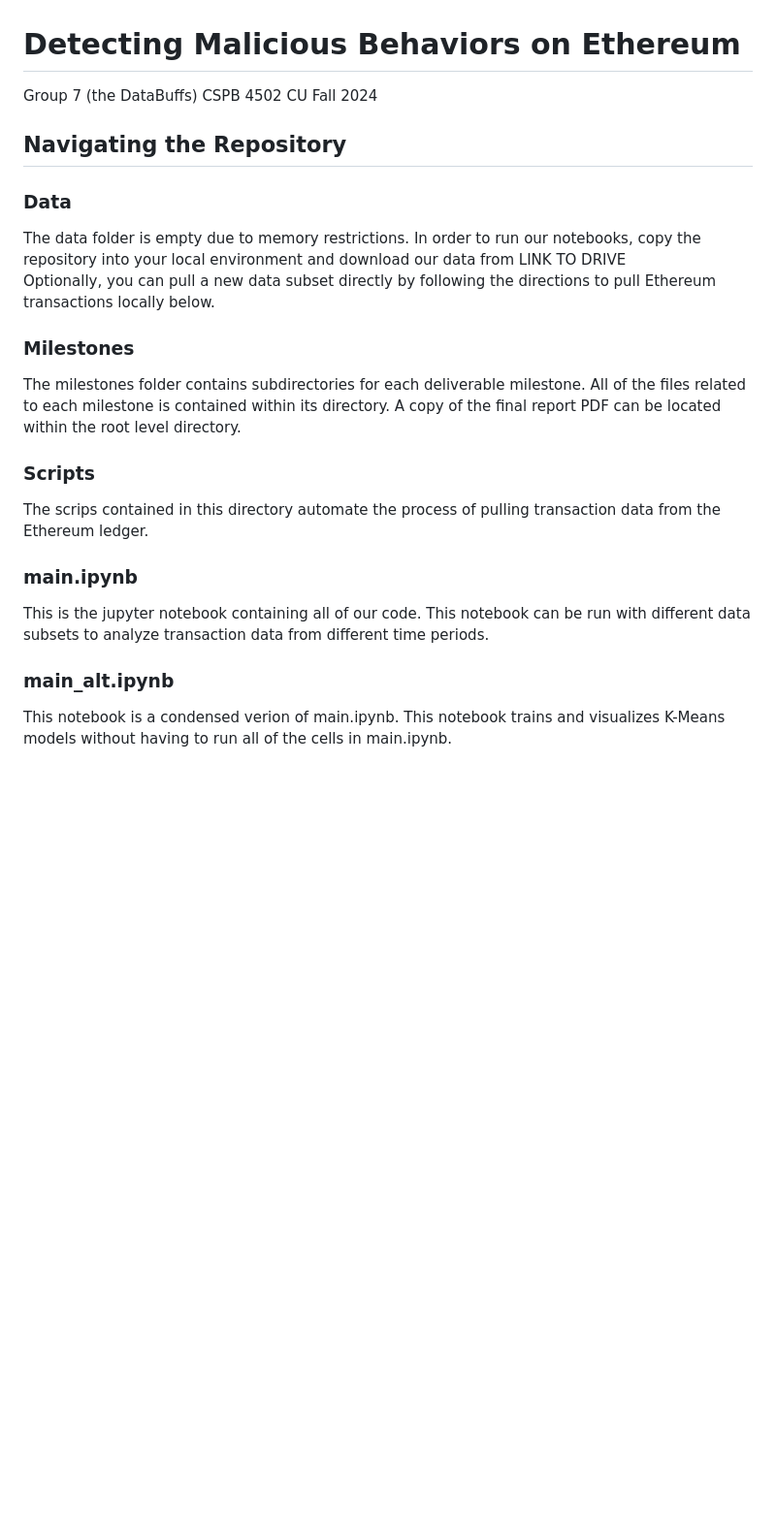
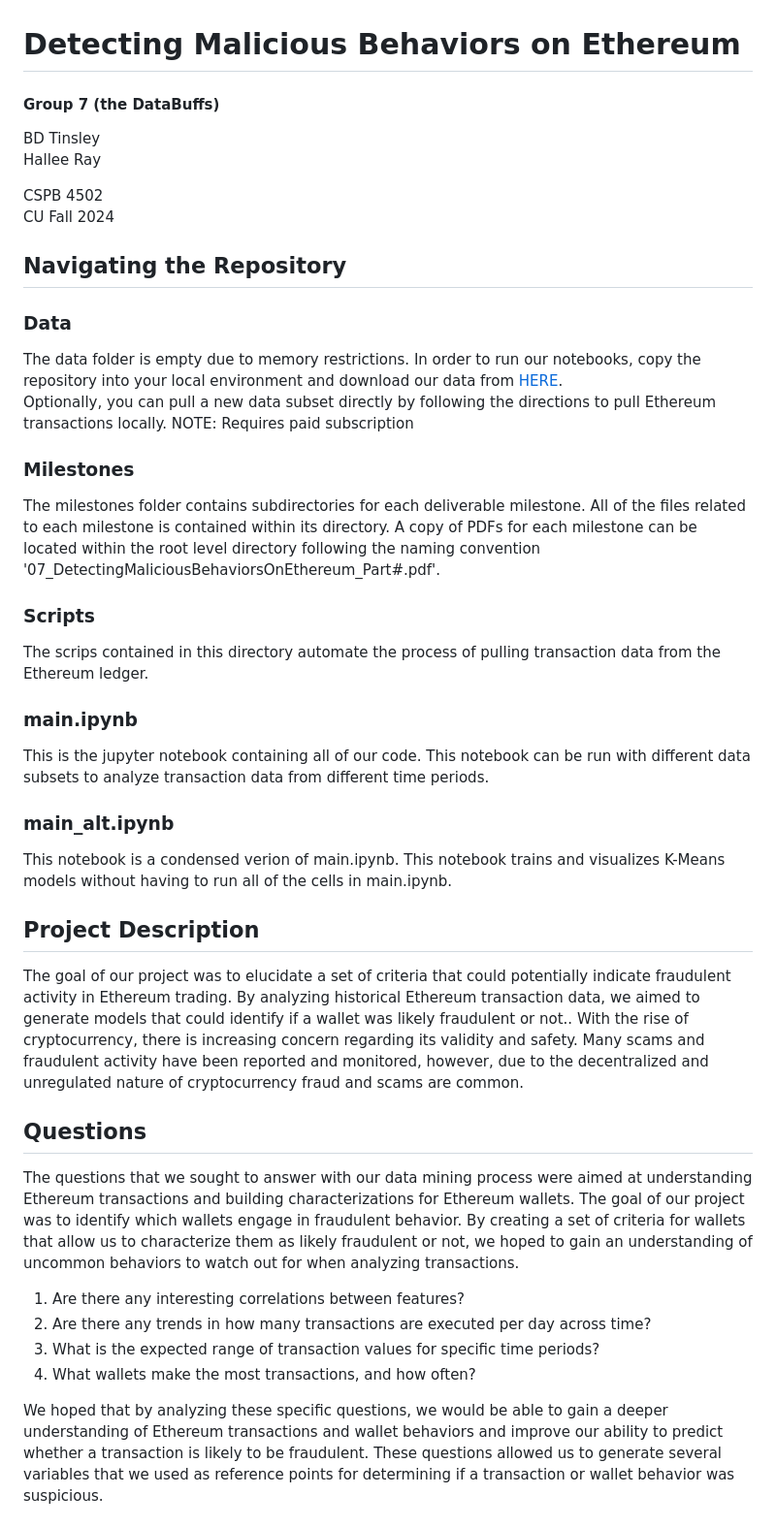
Before and after one commit to DataBuffs/detecting-ethereum-fraud, a Markdown page: README.md, the part around the change printed below. Shown: that part at 97% size. GitHub-like rendering; blank space fills up the shorter version.

```diff
--- a/README.md
+++ b/README.md
@@ -1,21 +1,24 @@
 # Detecting Malicious Behaviors on Ethereum
 
-Group 7 (the DataBuffs)
-CSPB 4502
-CU Fall 2024
+#### Group 7 (the DataBuffs)<br>
+BD Tinsley<br>
+Hallee Ray<br>
+
+CSPB 4502<br>
+CU Fall 2024<br>
 
 ## Navigating the Repository
 
 ### Data
 The data folder is empty due to memory restrictions.
-In order to run our notebooks, copy the repository into your local environment and download our data from LINK TO DRIVE<br>
-Optionally, you can pull a new data subset directly by following the directions to pull Ethereum transactions locally below.
+In order to run our notebooks, copy the repository into your local environment and download our data from [HERE](https://drive.google.com/file/d/1kFCydATvDrgzM55FABZuJysAZesSnjpp/view?usp=sharing).<br>
+Optionally, you can pull a new data subset directly by following the directions to pull Ethereum transactions locally. NOTE: Requires paid subscription
 
 
 ### Milestones
 The milestones folder contains subdirectories for each deliverable milestone.
 All of the files related to each milestone is contained within its directory.
-A copy of the final report PDF can be located within the root level directory.
+A copy of PDFs for each milestone can be located within the root level directory following the naming convention '07_DetectingMaliciousBehaviorsOnEthereum_Part#.pdf'.
 
 ### Scripts
 The scrips contained in this directory automate the process of pulling transaction data from the Ethereum ledger.
@@ -27,3 +30,19 @@ This notebook can be run with different data subsets to analyze transaction data
 ### main_alt.ipynb
 This notebook is a condensed verion of main.ipynb.
 This notebook trains and visualizes K-Means models without having to run all of the cells in main.ipynb.
+
+
+## Project Description
+The goal of our project was to elucidate a set of criteria that could potentially indicate fraudulent activity in Ethereum trading. By analyzing historical Ethereum transaction data, we aimed to generate models that could identify if a wallet was likely fraudulent or not.. With the rise of cryptocurrency, there is increasing concern regarding its validity and safety. Many scams and fraudulent activity have been reported and monitored, however, due to the decentralized and unregulated nature of cryptocurrency fraud and scams are common.
+
+## Questions
+The questions that we sought to answer with our data mining process were aimed at understanding Ethereum transactions and building characterizations for Ethereum wallets. The goal of our project was to identify which wallets engage in fraudulent behavior. By creating a set of criteria for wallets that allow us to characterize them as likely fraudulent or not, we hoped to gain an understanding of uncommon behaviors to watch out for when analyzing transactions.
+
+1. Are there any interesting correlations between features?
+2. Are there any trends in how many transactions are executed per day across time?
+3. What is the expected range of transaction values for specific time periods?
+4. What wallets make the most transactions, and how often?
+
+We hoped that by analyzing these specific questions, we would be able to gain a deeper understanding of Ethereum transactions and wallet behaviors and improve our ability to predict whether a transaction is likely to be fraudulent. These questions allowed us to generate several variables that we used as reference points for determining if a transaction or wallet behavior was suspicious.
+
+
```
Also changed, not shown: other parts of README.md (+8 -0 lines).
